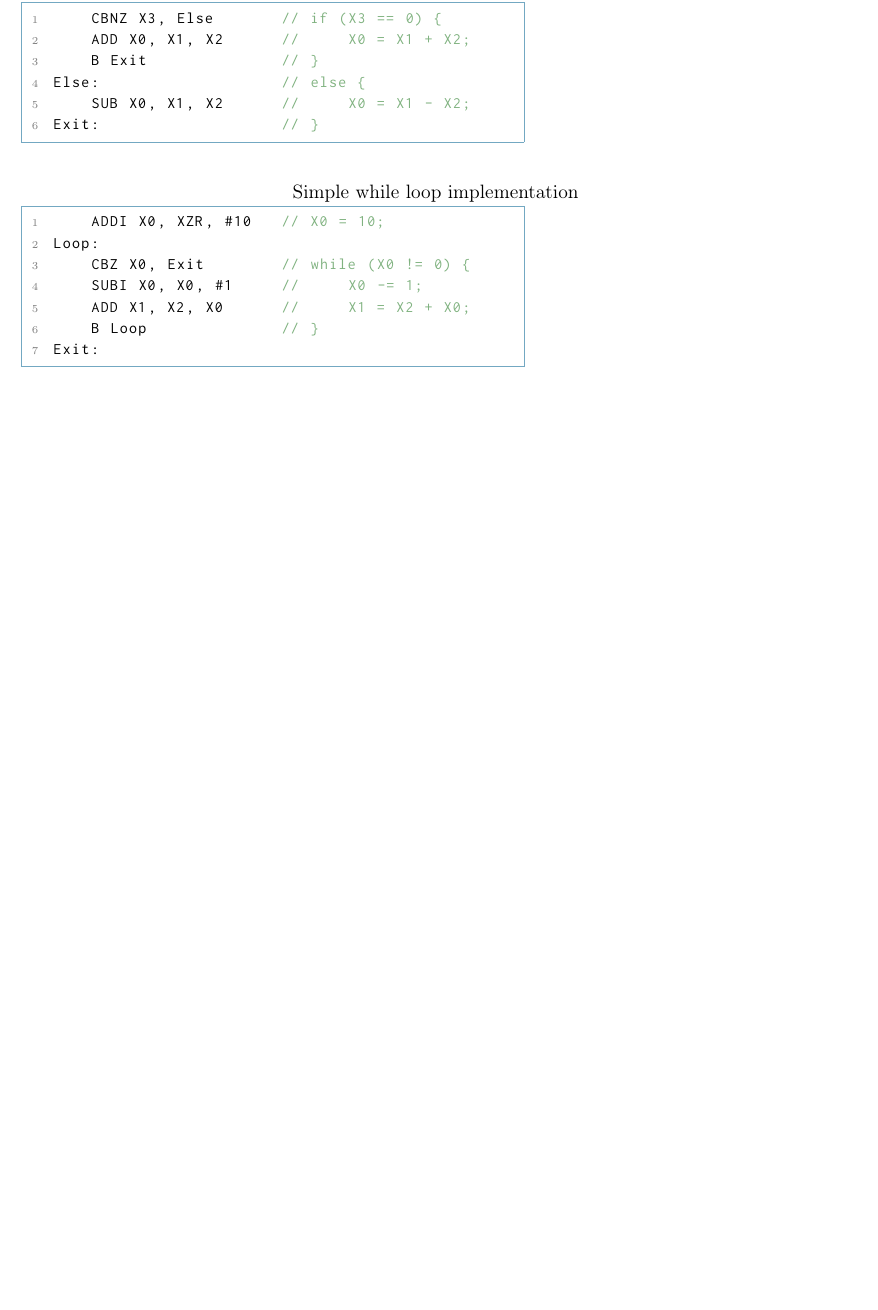
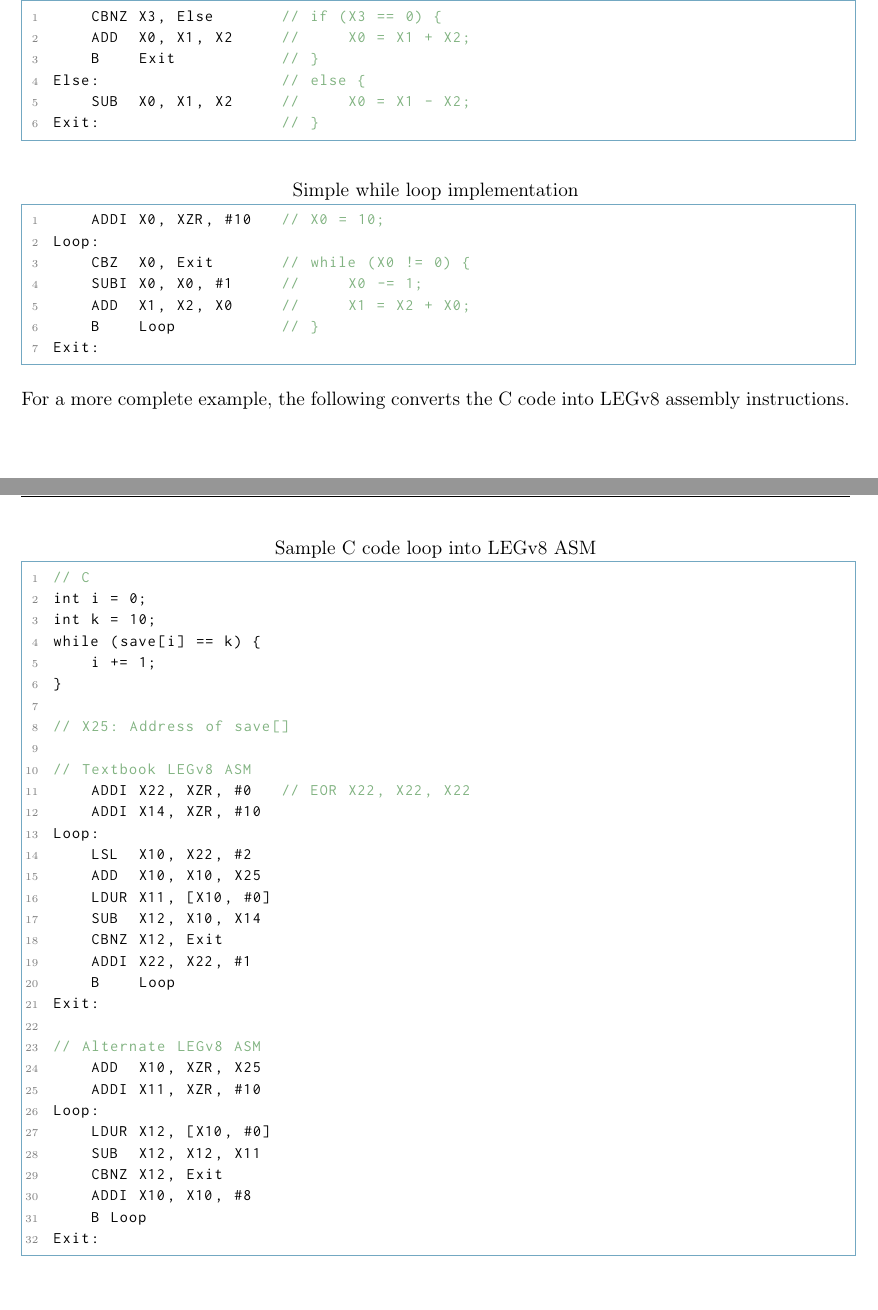
Before and after one commit to Blobosle/CS250-Notes, a LaTeX document (main.tex): part of page 13 of 13 before the commit and two parts of pages 13 and 14 of 14 after it, the two joined at a grey line, cut so that both start at the same text, the shorter picture padded with empty space. Compiled offline with pdfLaTeX.

Commit message:
Added ASM snippets, Chapter 2

```diff
--- a/main.tex
+++ b/main.tex
@@ -74,7 +74,7 @@
     framexleftmargin=1.6em,
     breaklines=true,
     postbreak=\mbox{\textcolor{greenText}{$\hookrightarrow$}\space},
-    linewidth=0.6\textwidth,
+    % linewidth=0.6\textwidth,
 }
 \lstset{style=code, language=C}
 
@@ -625,13 +625,49 @@ Exit:                   // }
 \begin{lstlisting}[caption={Simple while loop implementation}]
     ADDI X0, XZR, #10   // X0 = 10;
 Loop:
-    CBZ X0, Exit        // while (X0 != 0) {
+    CBZ  X0, Exit       // while (X0 != 0) {
     SUBI X0, X0, #1     //     X0 -= 1;
-    ADD X1, X2, X0      //     X1 = X2 + X0;
-    B Loop              // }
+    ADD  X1, X2, X0     //     X1 = X2 + X0;
+    B    Loop           // }
 Exit:
 \end{lstlisting}
 
+For a more complete example, the following converts the C code into LEGv8 assembly instructions.
+
+\begin{lstlisting}[caption={Sample C code loop into LEGv8 ASM}]
+// C
+int i = 0;
+int k = 10;
+while (save[i] == k) {
+    i += 1;
+}
+
+// X25: Address of save[]
+
+// Textbook LEGv8 ASM
+    ADDI X22, XZR, #0   // EOR X22, X22, X22
+    ADDI X14, XZR, #10
+Loop:
+    LSL  X10, X22, #2
+    ADD  X10, X10, X25
+    LDUR X11, [X10, #0]
+    SUB  X12, X10, X14
+    CBNZ X12, Exit
+    ADDI X22, X22, #1
+    B    Loop
+Exit:
+
+// Alternate LEGv8 ASM
+    ADD  X10, XZR, X25
+    ADDI X11, XZR, #10
+Loop:
+    LDUR X12, [X10, #0]
+    SUB  X12, X12, X11
+    CBNZ X12, Exit
+    ADDI X10, X10, #8
+    B Loop
+Exit:
+\end{lstlisting}
 
 
 
```
Also changed, not shown: main.pdf, main.tex (6 more changed lines).
